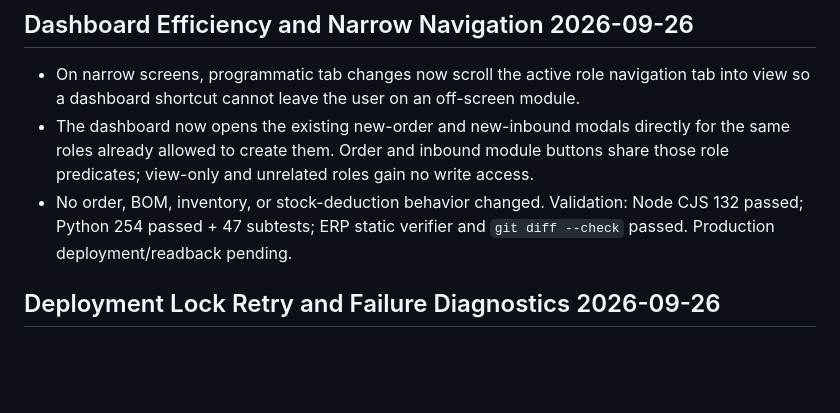
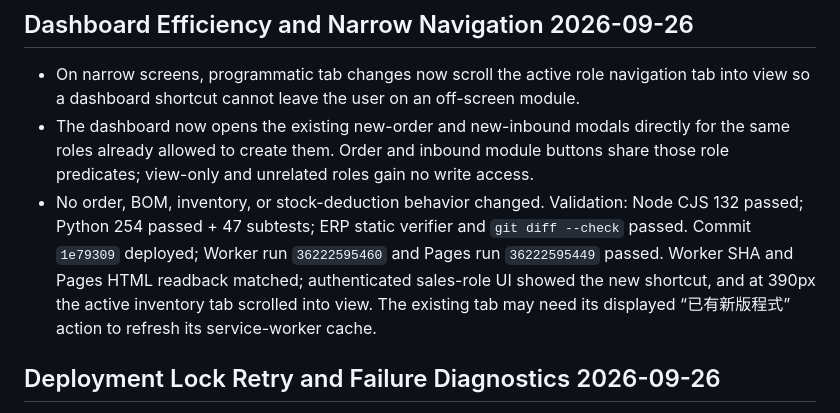
Before and after one commit to vicxd0728/lematec-erp, a Markdown page: CODEX_HANDOFF.md, the part around the change. GitHub-like rendering; blank space fills up the shorter version.

```diff
--- a/CODEX_HANDOFF.md
+++ b/CODEX_HANDOFF.md
@@ -4,7 +4,7 @@
 
 - On narrow screens, programmatic tab changes now scroll the active role navigation tab into view so a dashboard shortcut cannot leave the user on an off-screen module.
 - The dashboard now opens the existing new-order and new-inbound modals directly for the same roles already allowed to create them. Order and inbound module buttons share those role predicates; view-only and unrelated roles gain no write access.
-- No order, BOM, inventory, or stock-deduction behavior changed. Validation: Node CJS 132 passed; Python 254 passed + 47 subtests; ERP static verifier and `git diff --check` passed. Production deployment/readback pending.
+- No order, BOM, inventory, or stock-deduction behavior changed. Validation: Node CJS 132 passed; Python 254 passed + 47 subtests; ERP static verifier and `git diff --check` passed. Commit `1e79309` deployed; Worker run `36222595460` and Pages run `36222595449` passed. Worker SHA and Pages HTML readback matched; authenticated sales-role UI showed the new shortcut, and at 390px the active inventory tab scrolled into view. The existing tab may need its displayed “已有新版程式” action to refresh its service-worker cache.
 
 ## Deployment Lock Retry and Failure Diagnostics 2026-09-26
 
```
Also changed, not shown: ERP_CURRENT_STATE.md (+1 -1 lines).
